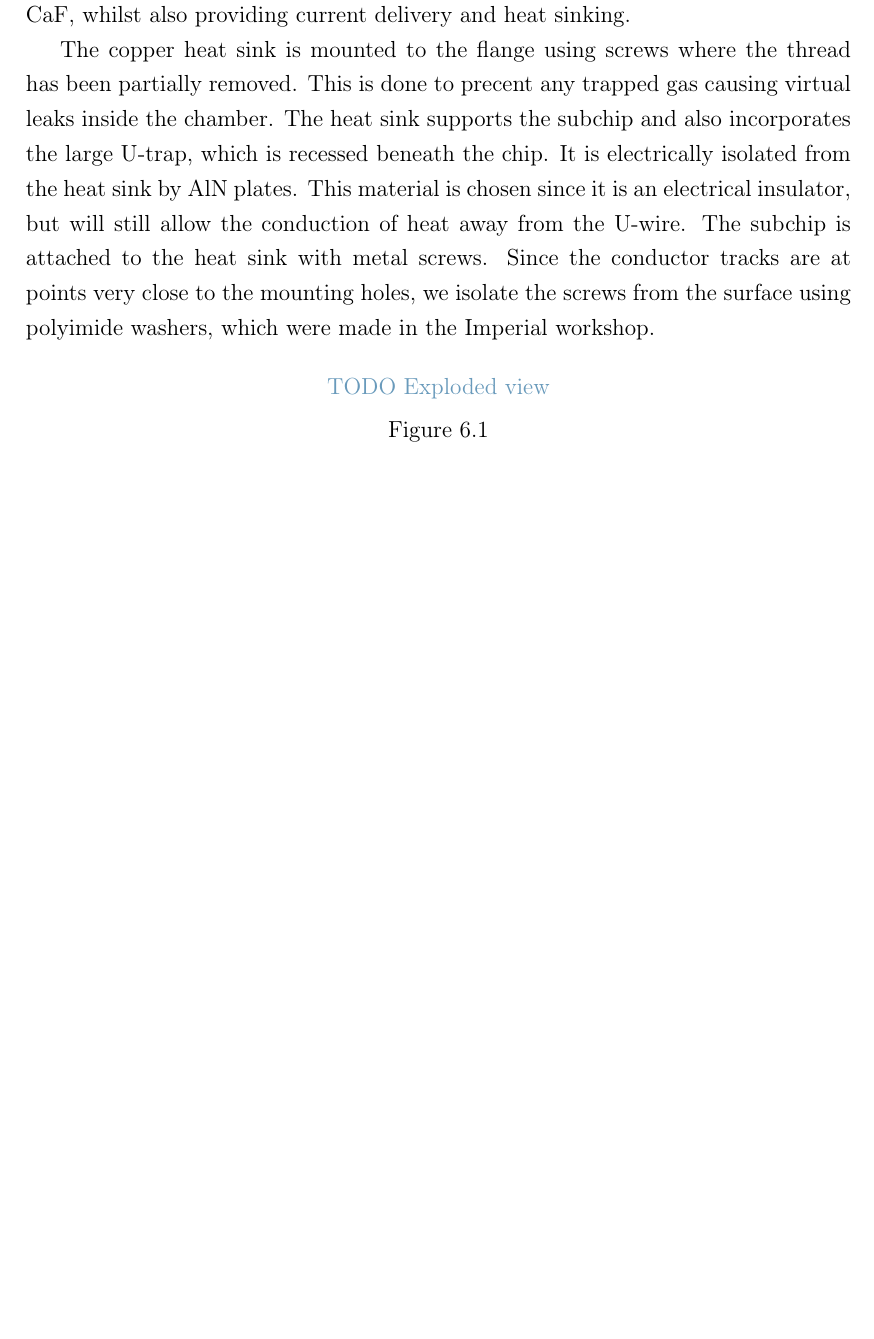
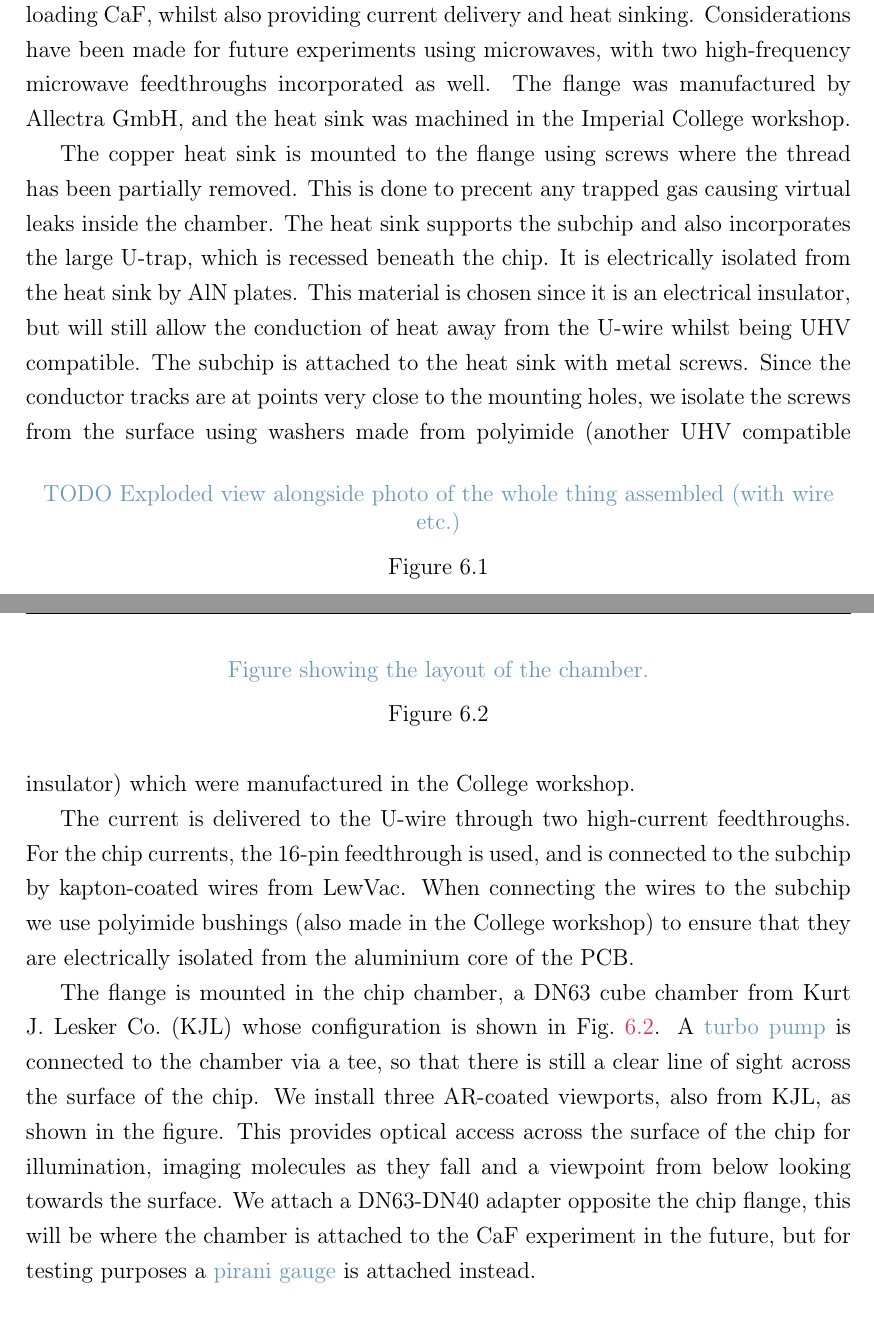
Before and after one commit to mcgarc/PhDWrite, a LaTeX thesis (main.tex, which reads chapters/exper.tex): part of page 8 of 13 before the commit and two parts of pages 8 and 9 of 14 after it, the two joined at a grey line, cut so that both start at the same text, the shorter picture padded with empty space. Compiled offline with pdfLaTeX.

Commit message:
Experiment assembly section

```diff
--- a/chapters/exper.tex
+++ b/chapters/exper.tex
@@ -10,25 +10,54 @@ The chip flange assembly which was introduced at the end of
 chapter~\ref{overview} is shown in \myfigref{exper:fig:flange} (see also
 \mysubfigref{overview:fig:chipchamber}{b}). It is designed
 to hold the chip in position for loading \CaF{}, whilst also providing current
-delivery and heat sinking.
+delivery and heat sinking. Considerations have been made for future experiments
+using microwaves, with two high-frequency microwave feedthroughs incorporated
+as well. The flange was manufactured by Allectra GmbH, and the heat sink was
+machined in the Imperial College workshop.
 
 \begin{figure}
   \centering
-  \cm{TODO Exploded view}
+  \cm{TODO Exploded view alongside photo of the whole thing assembled (with
+  wire etc.)}
   \caption{}
   \label{exper:fig:flange}
 \end{figure}
 
 The copper heat sink is mounted to the flange using screws where the thread has
 been partially removed. This is done to precent any trapped gas causing virtual
-leaks inside the chamber. The heat sink supports the subchip and also incorporates the large
-U-trap, which is recessed beneath the chip. It is electrically isolated from
-the heat sink by \AlN{} plates. This material is chosen since it is an
-electrical insulator, but will still allow the conduction of heat away from the
-U-wire. The subchip is attached to the heat sink with metal screws. Since the
-conductor tracks are at points very close to the mounting holes, we isolate the
-screws from the surface using polyimide washers, which were made in the
-Imperial workshop.
+leaks inside the chamber. The heat sink supports the subchip and also
+incorporates the large U-trap, which is recessed beneath the chip. It is
+electrically isolated from the heat sink by \AlN{} plates. This material is
+chosen since it is an electrical insulator, but will still allow the conduction
+of heat away from the U-wire whilst being UHV compatible. The subchip is
+attached to the heat sink with metal screws. Since the conductor tracks are at
+points very close to the mounting holes, we isolate the screws from the surface
+using washers made from polyimide (another UHV compatible insulator) which were
+manufactured in the College workshop.
+
+The current is delivered to the U-wire through two high-current feedthroughs.
+For the chip currents, the 16-pin feedthrough is used, and is connected to the
+subchip by kapton-coated wires from LewVac. When connecting the wires to the
+subchip we use polyimide bushings (also made in the College workshop) to ensure
+that they are electrically isolated from the aluminium core of the PCB.
+
+The flange is mounted in the chip chamber, a DN63 cube chamber from Kurt J.
+Lesker Co.\ (KJL) whose configuration is shown in \myfigref{exper:fig:chamber}.
+A \cm{turbo pump} is connected to the chamber via a tee, so that there is still
+a clear line of sight across the surface of the chip. We install three
+AR-coated viewports, also from KJL, as shown in the figure. This provides
+optical access across the surface of the chip for illumination, imaging
+molecules as they fall and a viewpoint from below looking towards the surface.
+We attach a DN63-DN40 adapter opposite the chip flange, this will be where the
+chamber is attached to the \CaF{} experiment in the future, but for testing
+purposes a \cm{pirani gauge} is attached instead.
+
+\begin{figure}
+  \centering
+  \cm{Figure showing the layout of the chamber.}
+  \caption{}
+  \label{exper:fig:chamber}
+\end{figure}
 
 
 \section{Vacuum testing}
```
